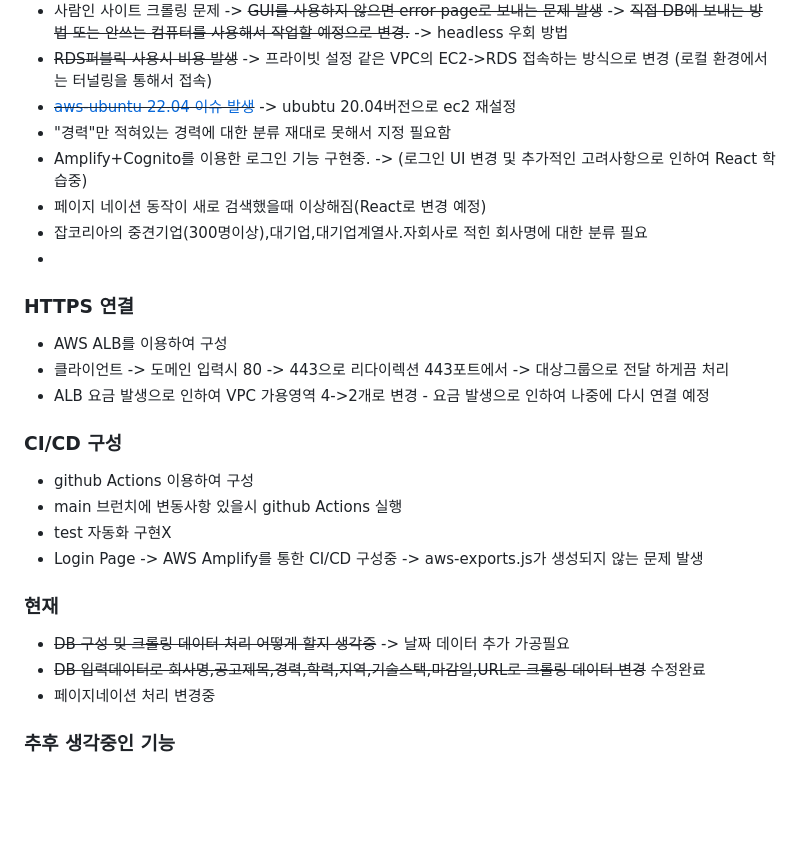
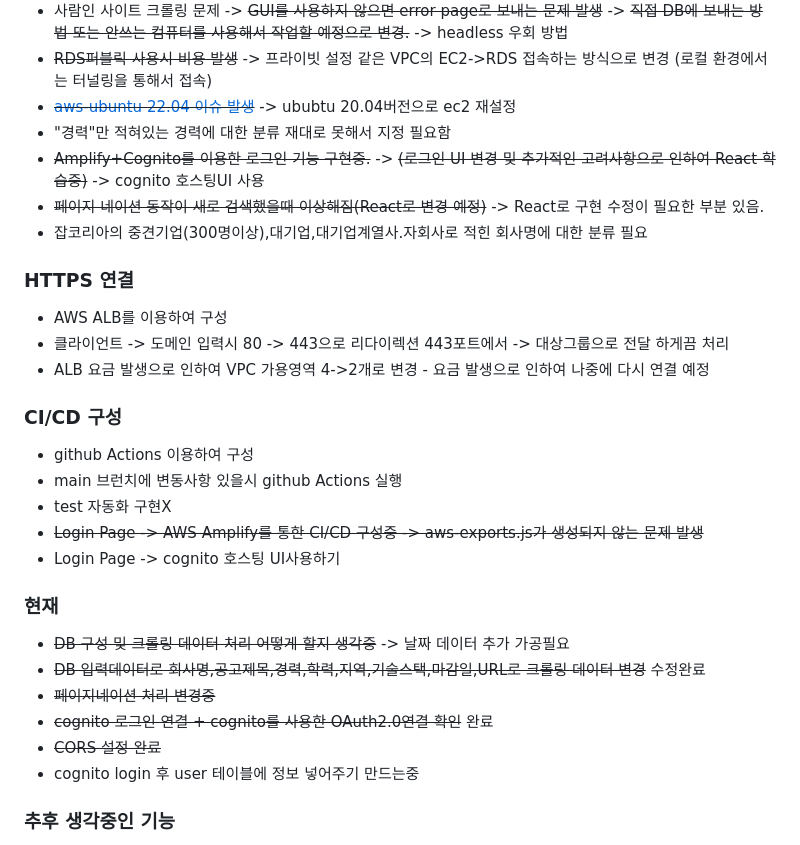
Before and after one commit to LSapee/find-job, a Markdown page: README.md, the part around the change. GitHub-like rendering; blank space fills up the shorter version.

Commit message:
Readme.md 수정

```diff
--- a/README.md
+++ b/README.md
@@ -32,10 +32,9 @@
  - ~~RDS퍼블릭 사용시 비용 발생~~ -> 프라이빗 설정 같은 VPC의 EC2->RDS 접속하는 방식으로 변경 (로컬 환경에서는 터널링을 통해서 접속)
  - ~~[aws-ubuntu 22.04 이슈 발생](https://bugs.launchpad.net/ubuntu/+source/linux-aws/+bug/2058480)~~ -> ububtu 20.04버전으로 ec2 재설정
  - "경력"만 적혀있는 경력에 대한 분류 재대로 못해서 지정 필요함
- - Amplify+Cognito를 이용한 로그인 기능 구현중. -> (로그인 UI 변경 및 추가적인 고려사항으로 인하여 React 학습중)
- - 페이지 네이션 동작이 새로 검색했을때 이상해짐(React로 변경 예정)
+ - ~~Amplify+Cognito를 이용한 로그인 기능 구현중.~~ -> ~~(로그인 UI 변경 및 추가적인 고려사항으로 인하여 React 학습중)~~ -> cognito 호스팅UI 사용
+ - ~~페이지 네이션 동작이 새로 검색했을때 이상해짐(React로 변경 예정)~~ -> React로 구현 수정이 필요한 부분 있음.
  - 잡코리아의 중견기업(300명이상),대기업,대기업계열사.자회사로 적힌 회사명에 대한 분류 필요
- -
 ### HTTPS 연결
 
  - AWS ALB를 이용하여 구성
@@ -47,13 +46,18 @@
  -  github Actions 이용하여 구성
  -  main 브런치에 변동사항 있을시 github Actions 실행
  -  test 자동화 구현X
- -  Login Page -> AWS Amplify를 통한 CI/CD 구성중 -> aws-exports.js가 생성되지 않는 문제 발생
+ -  ~~Login Page -> AWS Amplify를 통한 CI/CD 구성중 -> aws-exports.js가 생성되지 않는 문제 발생~~
+ - Login Page -> cognito 호스팅 UI사용하기
 
 ### 현재
 
 - ~~DB 구성 및 크롤링 데이터 처리 어떻게 할지 생각중~~ -> 날짜 데이터 추가 가공필요
 - ~~DB 입력데이터로 회사명,공고제목,경력,학력,지역,기술스택,마감일,URL로 크롤링 데이터 변경~~ 수정완료
-- 페이지네이션 처리 변경중
+- ~~페이지네이션 처리 변경중~~
+- ~~cognito 로그인 연결 + cognito를 사용한 OAuth2.0연결 확인~~ 완료
+- ~~CORS 설정 완료~~
+- cognito login 후 user 테이블에 정보 넣어주기 만드는중
+
 ### 추후 생각중인 기능
 
 - 간편 로그인 또는 간단하게 로그인 가능하게 하여 지원 완료 공고는 보이지 않도록 하는 방안 생각중.
```
